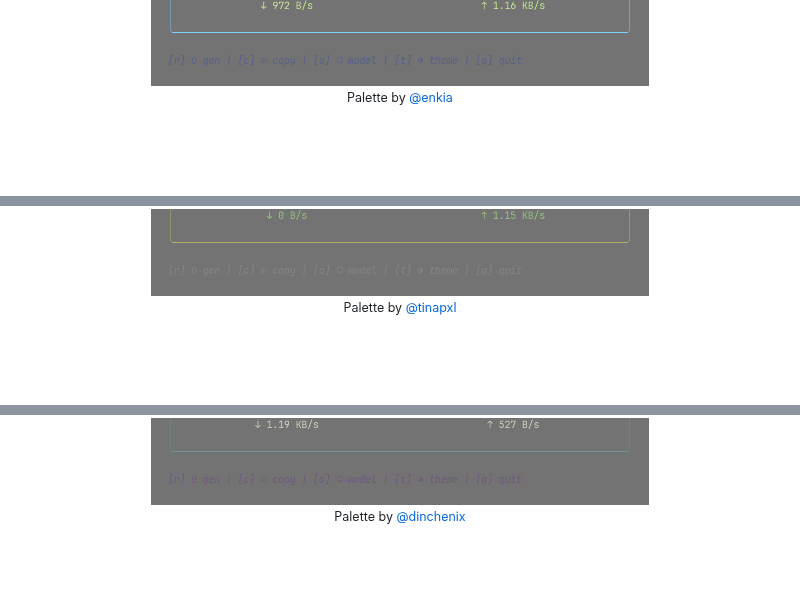
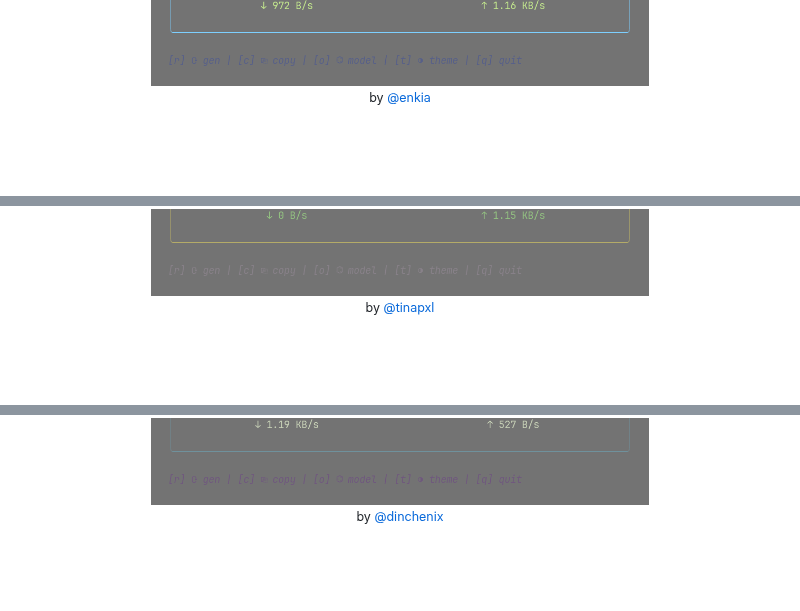
Before and after one commit to bxavaby/datFlux, a Markdown page: README.md, 3 parts joined by grey strips. Rendered like a GitHub page.

```diff
--- a/README.md
+++ b/README.md
@@ -56,7 +56,7 @@
   <a href="https://github.com/enkia/tokyo-night-vscode-theme" target="_blank" rel="noopener noreferrer">
     <img src="assets/df-tn.png" alt="Tokyo Night theme" width="500">
   </a>
-  <p><small>Palette by <a href="https://github.com/enkia" target="_blank" rel="noopener noreferrer">@enkia</a></small></p>
+  <p><small>by <a href="https://github.com/enkia" target="_blank" rel="noopener noreferrer">@enkia</a></small></p>
   <br><br>
 
   <h3>Ozone-10</h3>
@@ -64,7 +64,7 @@
   <a href="https://lospec.com/palette-list/ozone-10" target="_blank" rel="noopener noreferrer">
     <img src="assets/df-ozone10.png" alt="Ozone-10 theme" width="500">
   </a>
-  <p><small>Palette by <a href="https://lospec.com/tinapxl" target="_blank" rel="noopener noreferrer">@tinapxl</a></small></p>
+  <p><small>by <a href="https://lospec.com/tinapxl" target="_blank" rel="noopener noreferrer">@tinapxl</a></small></p>
   <br><br>
 
   <h3>Hydrangea 11</h3>
@@ -72,7 +72,7 @@
   <a href="https://lospec.com/palette-list/hydrangea-11" target="_blank" rel="noopener noreferrer">
     <img src="assets/df-hydrangea11.png" alt="Hydrangea 11 theme" width="500">
   </a>
-  <p><small>Palette by <a href="https://lospec.com/dinchenix" target="_blank" rel="noopener noreferrer">@dinchenix</a></small></p>
+  <p><small>by <a href="https://lospec.com/dinchenix" target="_blank" rel="noopener noreferrer">@dinchenix</a></small></p>
   <br><br>
 
   <h3>Leopold's Dreams</h3>
```
Also changed, not shown: other parts of README.md (+1 -1 lines).
